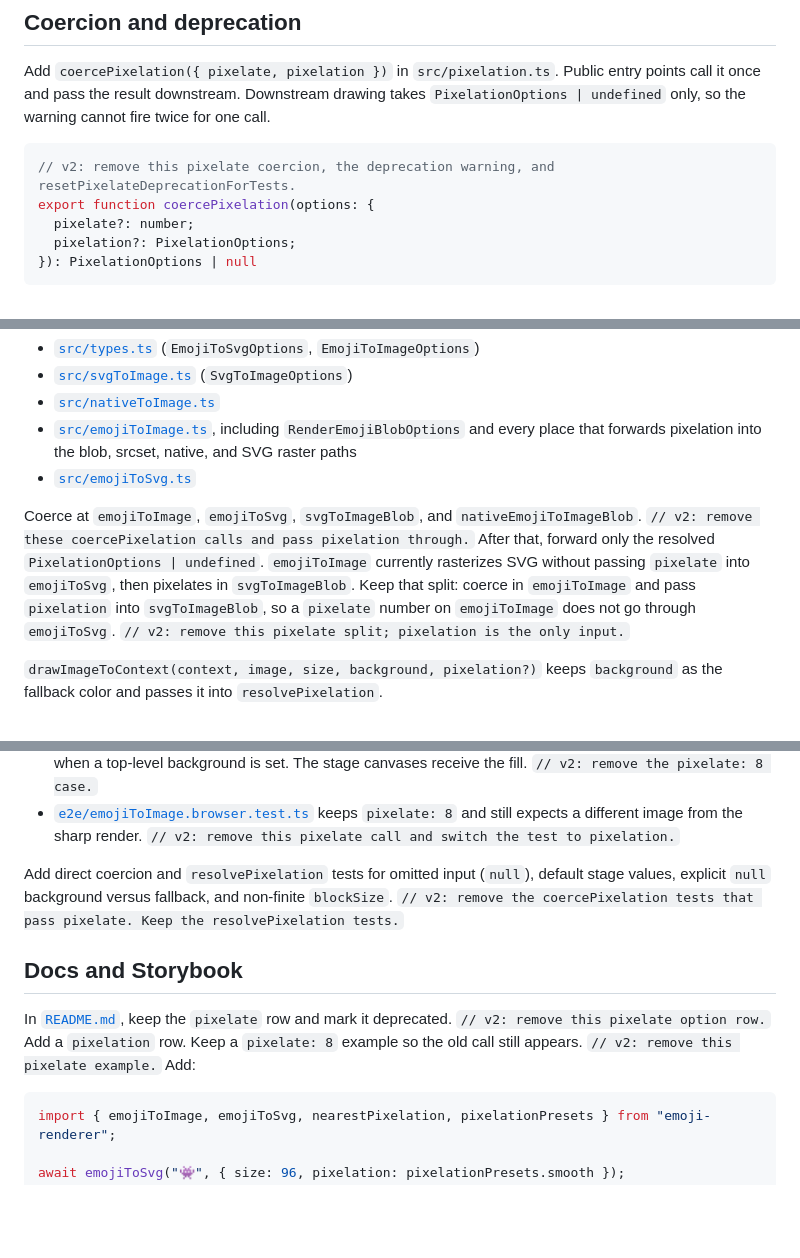
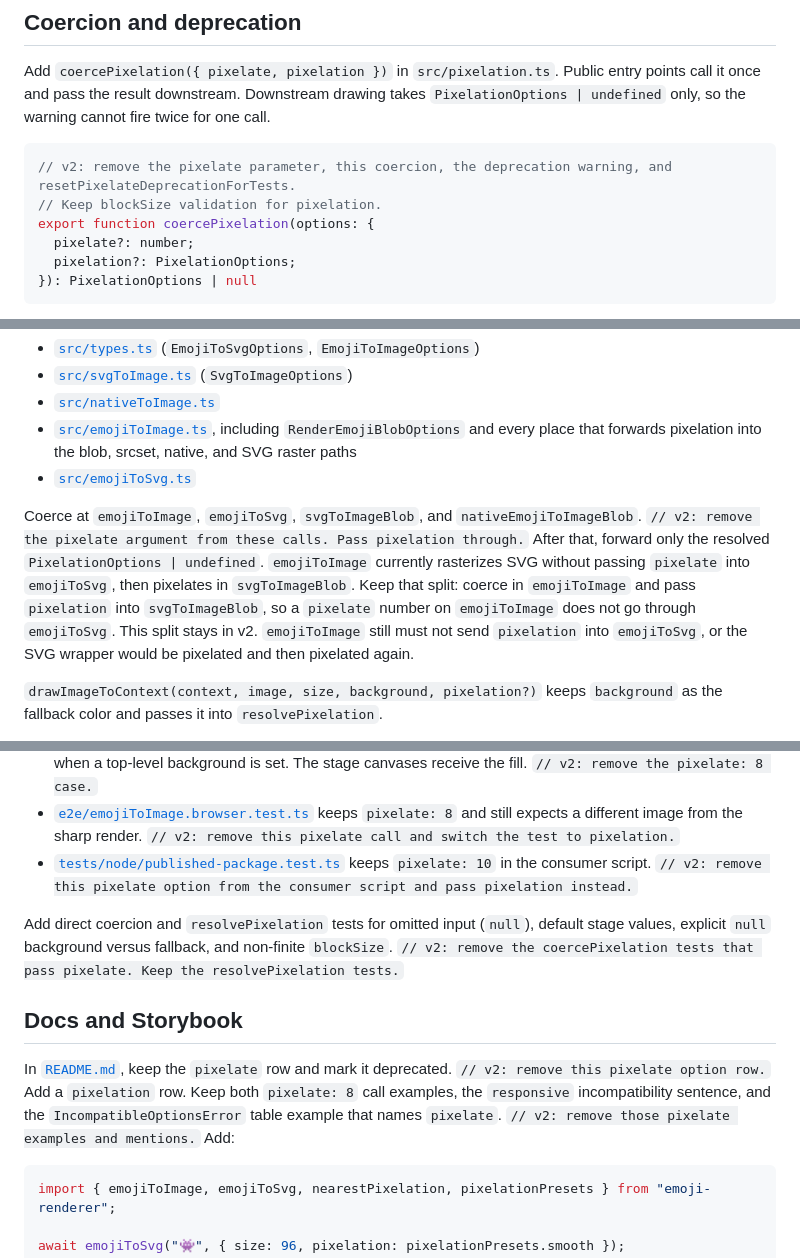
Before and after one commit to tamb/emoji-renderer, a Markdown page: .cursor/plans/pixelation_options_c4e86301.plan.md, 3 parts joined by grey strips. GitHub-like rendering; blank space fills up the shorter version.

````diff
--- a/.cursor/plans/pixelation_options_c4e86301.plan.md
+++ b/.cursor/plans/pixelation_options_c4e86301.plan.md
@@ -109,7 +109,8 @@ Export the types and the three values from [`src/index.ts`](src/index.ts). Re-ex
 Add `coercePixelation({ pixelate, pixelation })` in `src/pixelation.ts`. Public entry points call it once and pass the result downstream. Downstream drawing takes `PixelationOptions | undefined` only, so the warning cannot fire twice for one call.
 
 ```ts
-// v2: remove this pixelate coercion, the deprecation warning, and resetPixelateDeprecationForTests.
+// v2: remove the pixelate parameter, this coercion, the deprecation warning, and resetPixelateDeprecationForTests.
+// Keep blockSize validation for pixelation.
 export function coercePixelation(options: {
   pixelate?: number;
   pixelation?: PixelationOptions;
@@ -161,7 +162,7 @@ Keep `pixelate` and add `pixelation` on the option interfaces below. `// v2: rem
 - [`src/emojiToImage.ts`](src/emojiToImage.ts), including `RenderEmojiBlobOptions` and every place that forwards pixelation into the blob, srcset, native, and SVG raster paths
 - [`src/emojiToSvg.ts`](src/emojiToSvg.ts)
 
-Coerce at `emojiToImage`, `emojiToSvg`, `svgToImageBlob`, and `nativeEmojiToImageBlob`. `// v2: remove these coercePixelation calls and pass pixelation through.` After that, forward only the resolved `PixelationOptions | undefined`. `emojiToImage` currently rasterizes SVG without passing `pixelate` into `emojiToSvg`, then pixelates in `svgToImageBlob`. Keep that split: coerce in `emojiToImage` and pass `pixelation` into `svgToImageBlob`, so a `pixelate` number on `emojiToImage` does not go through `emojiToSvg`. `// v2: remove this pixelate split; pixelation is the only input.`
+Coerce at `emojiToImage`, `emojiToSvg`, `svgToImageBlob`, and `nativeEmojiToImageBlob`. `// v2: remove the pixelate argument from these calls. Pass pixelation through.` After that, forward only the resolved `PixelationOptions | undefined`. `emojiToImage` currently rasterizes SVG without passing `pixelate` into `emojiToSvg`, then pixelates in `svgToImageBlob`. Keep that split: coerce in `emojiToImage` and pass `pixelation` into `svgToImageBlob`, so a `pixelate` number on `emojiToImage` does not go through `emojiToSvg`. This split stays in v2. `emojiToImage` still must not send `pixelation` into `emojiToSvg`, or the SVG wrapper would be pixelated and then pixelated again.
 
 `drawImageToContext(context, image, size, background, pixelation?)` keeps `background` as the fallback color and passes it into `resolvePixelation`.
 
@@ -206,12 +207,13 @@ Assert:
 - `emojiToSvg` with `pixelation: smoothPixelation` returns a raster-backed SVG.
 - Native pixelation, whether from `pixelate: 8` or from a `pixelation` object, does not fill the text canvas when a top-level background is set. The stage canvases receive the fill. `// v2: remove the pixelate: 8 case.`
 - [`e2e/emojiToImage.browser.test.ts`](e2e/emojiToImage.browser.test.ts) keeps `pixelate: 8` and still expects a different image from the sharp render. `// v2: remove this pixelate call and switch the test to pixelation.`
+- [`tests/node/published-package.test.ts`](tests/node/published-package.test.ts) keeps `pixelate: 10` in the consumer script. `// v2: remove this pixelate option from the consumer script and pass pixelation instead.`
 
 Add direct coercion and `resolvePixelation` tests for omitted input (`null`), default stage values, explicit `null` background versus fallback, and non-finite `blockSize`. `// v2: remove the coercePixelation tests that pass pixelate. Keep the resolvePixelation tests.`
 
 ## Docs and Storybook
 
-In [`README.md`](README.md), keep the `pixelate` row and mark it deprecated. `// v2: remove this pixelate option row.` Add a `pixelation` row. Keep a `pixelate: 8` example so the old call still appears. `// v2: remove this pixelate example.` Add:
+In [`README.md`](README.md), keep the `pixelate` row and mark it deprecated. `// v2: remove this pixelate option row.` Add a `pixelation` row. Keep both `pixelate: 8` call examples, the `responsive` incompatibility sentence, and the `IncompatibleOptionsError` table example that names `pixelate`. `// v2: remove those pixelate examples and mentions.` Add:
 
 ```ts
 import { emojiToImage, emojiToSvg, nearestPixelation, pixelationPresets } from "emoji-renderer";
````
Also changed, not shown: other parts of .cursor/plans/pixelation_options_c4e86301.plan.md (+3 -3 lines).
